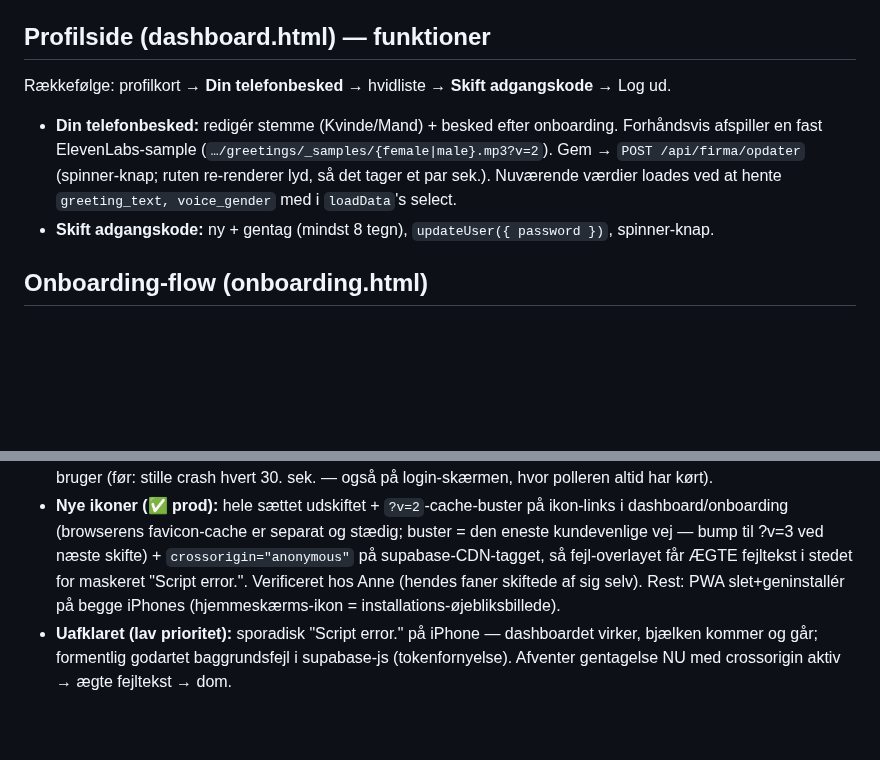
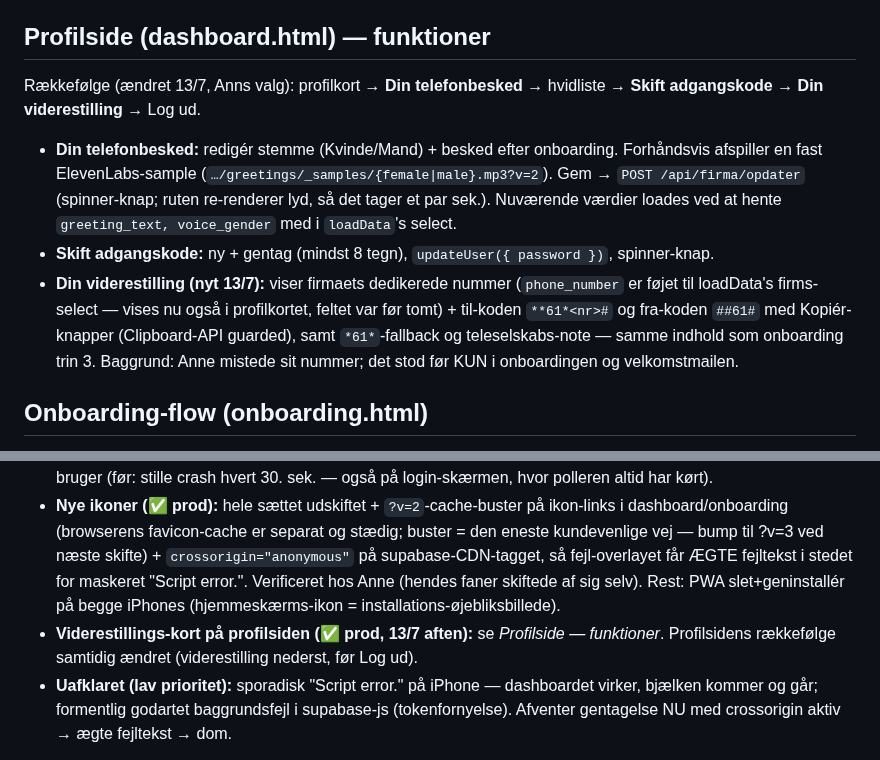
Before and after one commit to AnneAnn-dev/sms-backend, a Markdown page: docs/ditdigitalekontor-primer.md, 2 parts joined by grey strips. Drawn GitHub-style; blank space fills up the shorter version.

Commit message:
opdateret-tilretning-af-profilside

```diff
--- a/docs/ditdigitalekontor-primer.md
+++ b/docs/ditdigitalekontor-primer.md
@@ -142,10 +142,11 @@ Scripts køres **lokalt fra PowerShell 5.1** i `sms-backend`-mappen (Windows/VS
 
 ## Profilside (dashboard.html) — funktioner
 
-Rækkefølge: profilkort → **Din telefonbesked** → hvidliste → **Skift adgangskode** → Log ud.
+Rækkefølge (ændret 13/7, Anns valg): profilkort → **Din telefonbesked** → hvidliste → **Skift adgangskode** → **Din viderestilling** → Log ud.
 
 - **Din telefonbesked:** redigér stemme (Kvinde/Mand) + besked efter onboarding. Forhåndsvis afspiller en fast ElevenLabs-sample (`…/greetings/_samples/{female|male}.mp3?v=2`). Gem → `POST /api/firma/opdater` (spinner-knap; ruten re-renderer lyd, så det tager et par sek.). Nuværende værdier loades ved at hente `greeting_text, voice_gender` med i `loadData`'s select.
 - **Skift adgangskode:** ny + gentag (mindst 8 tegn), `updateUser({ password })`, spinner-knap.
+- **Din viderestilling (nyt 13/7):** viser firmaets dedikerede nummer (`phone_number` er føjet til loadData's firms-select — vises nu også i profilkortet, feltet var før tomt) + til-koden `**61*<nr>#` og fra-koden `##61#` med Kopiér-knapper (Clipboard-API guarded), samt `*61*`-fallback og teleselskabs-note — samme indhold som onboarding trin 3. Baggrund: Anne mistede sit nummer; det stod før KUN i onboardingen og velkomstmailen.
 
 ## Onboarding-flow (onboarding.html)
 
@@ -312,6 +313,7 @@ CommonJS (ingen ESM); flad filstruktur; **komplette kørende filer, ikke diffs**
 - **Kodeskifte-puf (✅ prod):** efter link-login foreslår dashboardet en ny adgangskode. Mekanik: /onboarding sætter `viaLoginLink` KUN ved ægte verifyOtp → redirect `/dashboard#nyt-login` (hash: aldrig til server, ingen cache-nøgle) → lukbar bjælke (stålblå, navy-knap, hvid tekst) med genvej der åbner profilsiden og fokuserer pw-feltet; hash fjernes straks, så puffet kun vises én gang.
 - **Session-hærdning (✅ prod):** kodeskifte trækker alle ANDRE Supabase-sessioner tilbage (bevidst sikkerhed) → gammel kode crashede på `.data.user.id` (null). Nu: loadData validerer via getUser og falder roligt tilbage til login; onAuthStateChange håndterer SIGNED_OUT; 30-sekunders-lead-polleren springer over uden gyldig bruger (før: stille crash hvert 30. sek. — også på login-skærmen, hvor polleren altid har kørt).
 - **Nye ikoner (✅ prod):** hele sættet udskiftet + `?v=2`-cache-buster på ikon-links i dashboard/onboarding (browserens favicon-cache er separat og stædig; buster = den eneste kundevenlige vej — bump til ?v=3 ved næste skifte) + `crossorigin="anonymous"` på supabase-CDN-tagget, så fejl-overlayet får ÆGTE fejltekst i stedet for maskeret "Script error.". Verificeret hos Anne (hendes faner skiftede af sig selv). Rest: PWA slet+geninstallér på begge iPhones (hjemmeskærms-ikon = installations-øjebliksbillede).
+- **Viderestillings-kort på profilsiden (✅ prod, 13/7 aften):** se *Profilside — funktioner*. Profilsidens rækkefølge samtidig ændret (viderestilling nederst, før Log ud).
 - **Uafklaret (lav prioritet):** sporadisk "Script error." på iPhone — dashboardet virker, bjælken kommer og går; formentlig godartet baggrundsfejl i supabase-js (tokenfornyelse). Afventer gentagelse NU med crossorigin aktiv → ægte fejltekst → dom.
 
 **NYESTE (12/7): SMS-segmentfejlen fundet og rettet — kerneproduktet bevist ende-til-ende i prod.** Rebrandingen gjorde domænet 8 tegn længere → alle kunde-SMS'er over 160 GSM-tegn → delt midt i linket → "Cannot GET" hos kunden. Fix live i begge miljøer: `kundeSmsBody()`-skabelon (154 tegn, ét sted), demo som to beskeder (forklaring + nøjagtig kopi), `gsmSegments`-vagt. Ny produktregel: firmanavn+slug ≤ 46 tegn (m. Anne). Miljøskifte er nu tooling: `skift-prod.ps1`/`skift-staging.ps1` m. `check-env-prod.js`-verifikation og synlig `.ENV-ER-PROD`-markør. Prod nulstillet 11/7 (SIDSTE gang — fremover kun kirurgisk sletning) og gen-etableret: testfirma + pilot #0 (Anne). Staging-systemnummer: +4591309928. **Åbne fund overdraget til ny chat: hvid skærm på mobil-dashboard (begge telefoner, server-200, SW-mistanke) + rescue-mail genbruger velkomstskabelon (kodeopgave 8).** Oplæg i docs/.
```
Also changed, not shown: docs/ditdigitalekontor-drift-runbook.md (+1 -1 lines).
